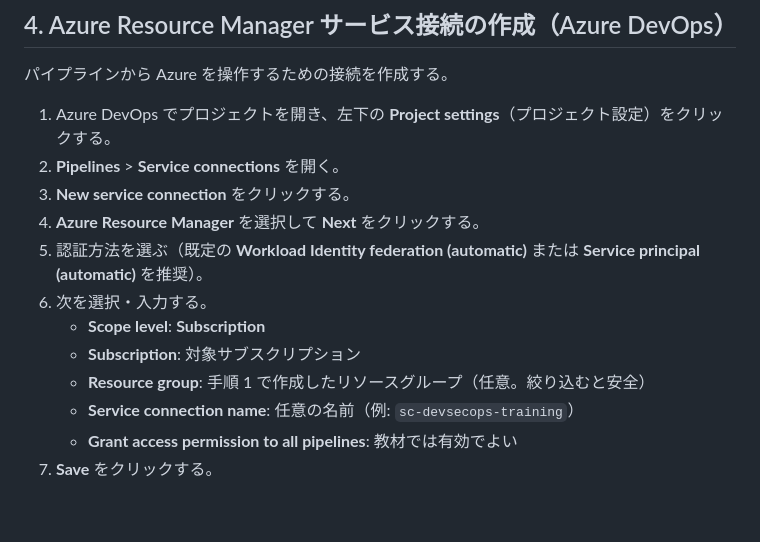
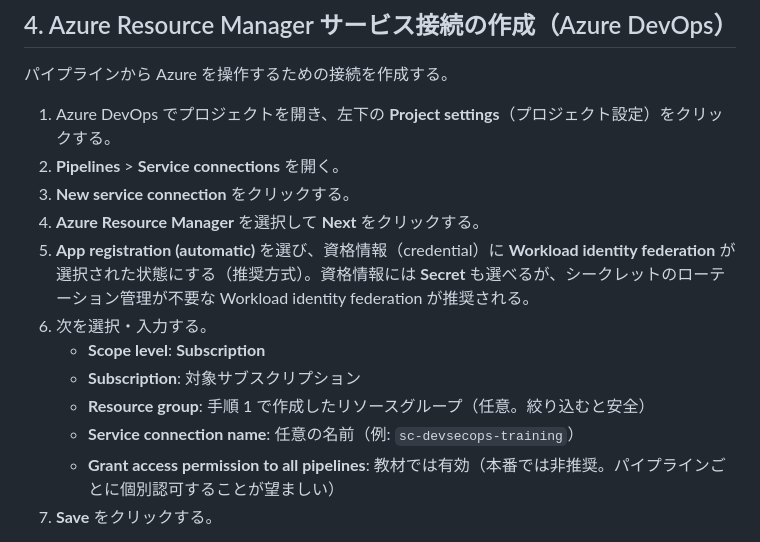
Before and after one commit to fatman3110/DefenderForDevOps-SecurePipeline-Training, a Markdown page: docs/AZURE-SETUP.md, the part around one of its changes. GitHub-like rendering; blank space fills up the shorter version.

```diff
--- a/docs/AZURE-SETUP.md
+++ b/docs/AZURE-SETUP.md
@@ -135,13 +135,13 @@
 2. **Pipelines** > **Service connections** を開く。
 3. **New service connection** をクリックする。
 4. **Azure Resource Manager** を選択して **Next** をクリックする。
-5. 認証方法を選ぶ（既定の **Workload Identity federation (automatic)** または **Service principal (automatic)** を推奨）。
+5. **App registration (automatic)** を選び、資格情報（credential）に **Workload identity federation** が選択された状態にする（推奨方式）。資格情報には **Secret** も選べるが、シークレットのローテーション管理が不要な Workload identity federation が推奨される。
 6. 次を選択・入力する。
    - **Scope level**: **Subscription**
    - **Subscription**: 対象サブスクリプション
    - **Resource group**: 手順 1 で作成したリソースグループ（任意。絞り込むと安全）
    - **Service connection name**: 任意の名前（例: `sc-devsecops-training`）
-   - **Grant access permission to all pipelines**: 教材では有効でよい
+   - **Grant access permission to all pipelines**: 教材では有効（本番では非推奨。パイプラインごとに個別認可することが望ましい）
 7. **Save** をクリックする。
 
 > この **Service connection name** を、後でパイプライン変数 `azureServiceConnection` に設定する。
```
Also changed, not shown: other parts of docs/AZURE-SETUP.md (+29 -3 lines), README.md (+4 -0 lines).
